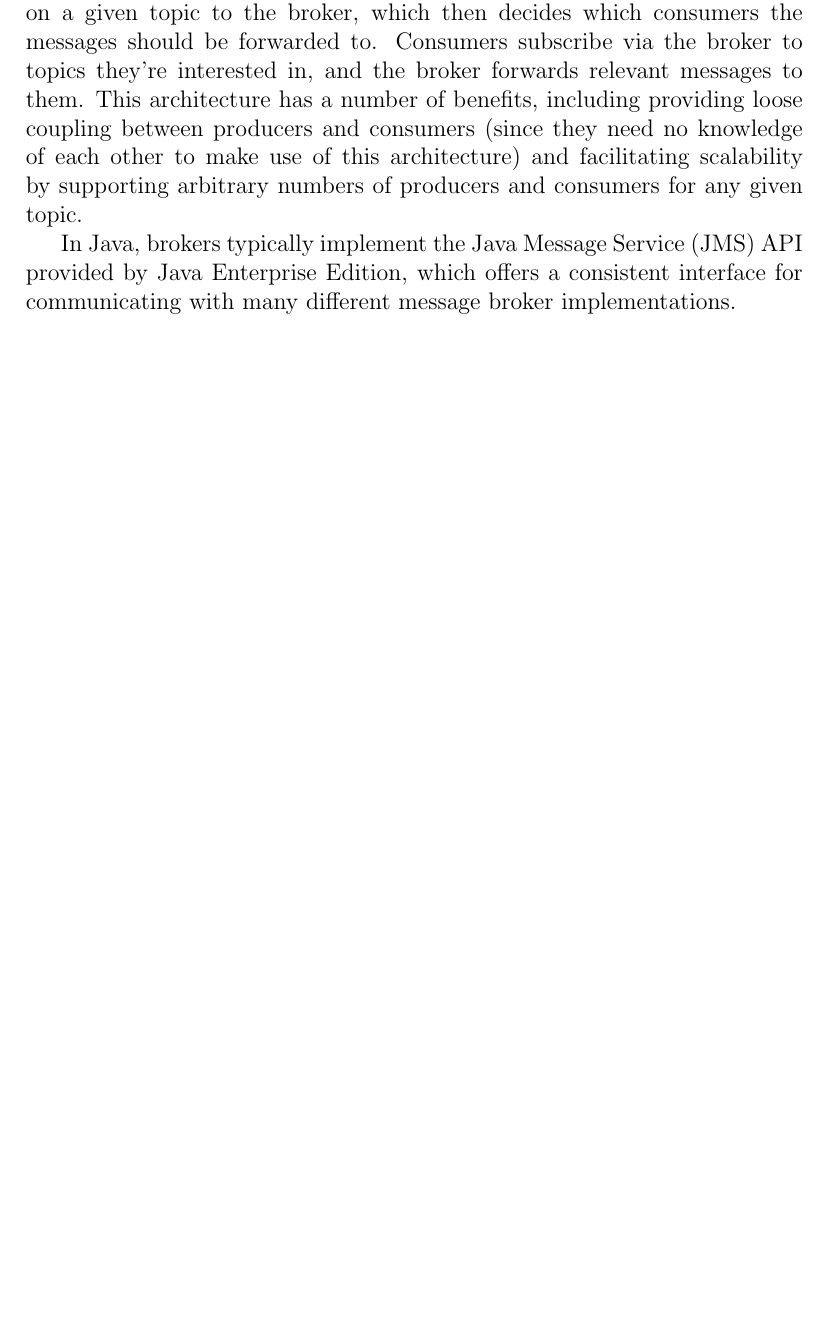
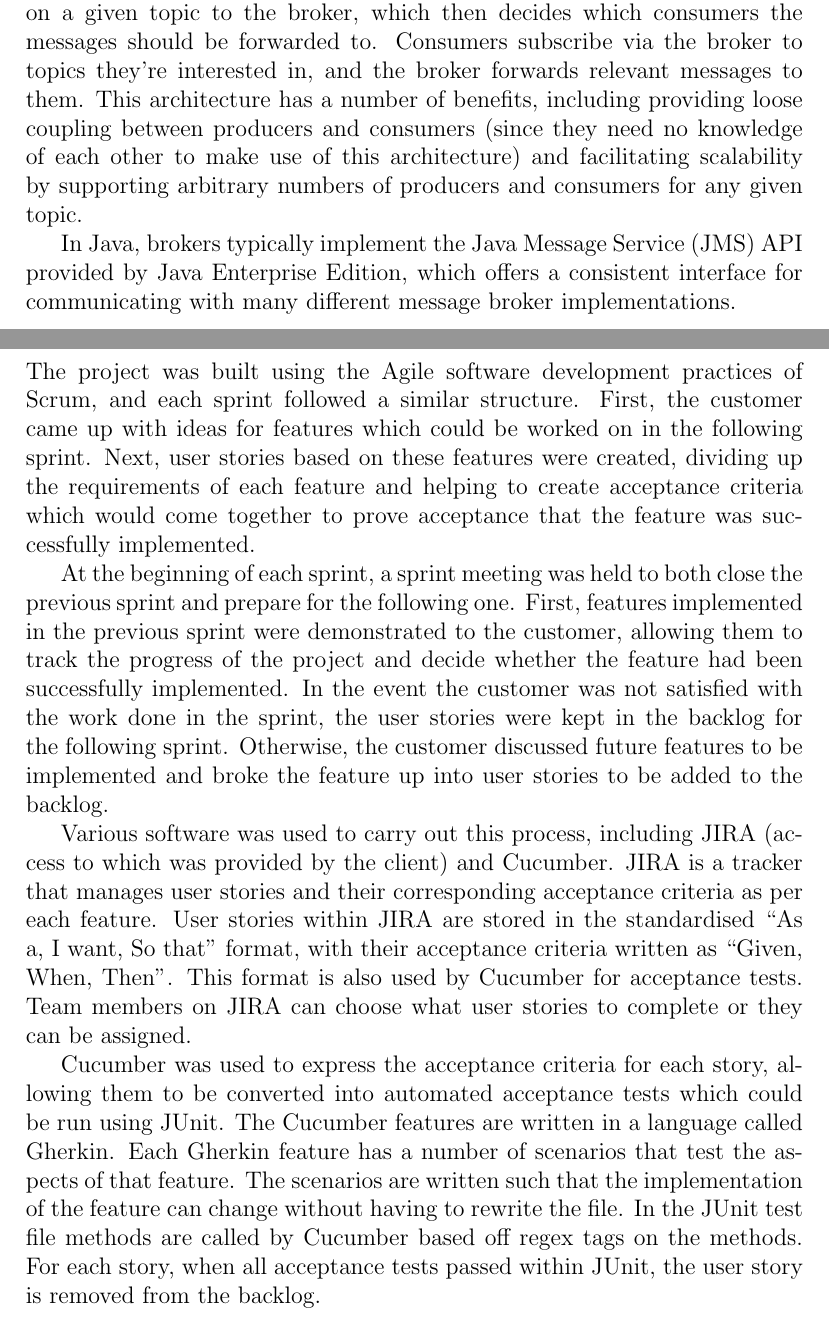
Before and after one commit to GDP10/Report, a LaTeX paper (report.tex): part of page 6 of 10 before the commit and two parts of pages 6 and 7 of 10 after it, the two joined at a grey line, cut so that both start at the same text, the shorter picture padded with empty space. Compiled offline with pdfLaTeX.

Commit message:
Add Planning and Organisation section

```diff
--- a/report.tex
+++ b/report.tex
@@ -76,6 +76,14 @@ In Java, brokers typically implement the Java Message Service (JMS) API provided
 \section{Planning and Organisation}
 \label{sec:planning}
 
+The project was built using the Agile software development practices of Scrum, and each sprint followed a similar structure. First, the customer came up with ideas for features which could be worked on in the following sprint. Next, user stories based on these features were created, dividing up the requirements of each feature and helping to create acceptance criteria which would come together to prove acceptance that the feature was successfully implemented.
+
+At the beginning of each sprint, a sprint meeting was held to both close the previous sprint and prepare for the following one. First, features implemented in the previous sprint were demonstrated to the customer, allowing them to track the progress of the project and decide whether the feature had been successfully implemented. In the event the customer was not satisfied with the work done in the sprint, the user stories were kept in the backlog for the following sprint. Otherwise, the customer discussed future features to be implemented and broke the feature up into user stories to be added to the backlog.
+
+Various software was used to carry out this process, including JIRA (access to which was provided by the client) and Cucumber. JIRA is a tracker that manages user stories and their corresponding acceptance criteria as per each feature. User stories within JIRA are stored in the standardised “As a, I want, So that” format, with their acceptance criteria written as “Given, When, Then”. This format is also used by Cucumber for acceptance tests. Team members on JIRA can choose what user stories to complete or they can be assigned.
+
+Cucumber was used to express the acceptance criteria for each story, allowing them to be converted into automated acceptance tests which could be run using JUnit. The Cucumber features are written in a language called Gherkin. Each Gherkin feature has a number of scenarios that test the aspects of that feature. The scenarios are written such that the implementation of the feature can change without having to rewrite the file. In the JUnit test file methods are called by Cucumber based off regex tags on the methods. For each story, when all acceptance tests passed within JUnit, the user story is removed from the backlog.
+
 \newpage
 
 \section{Conclusions}
```
